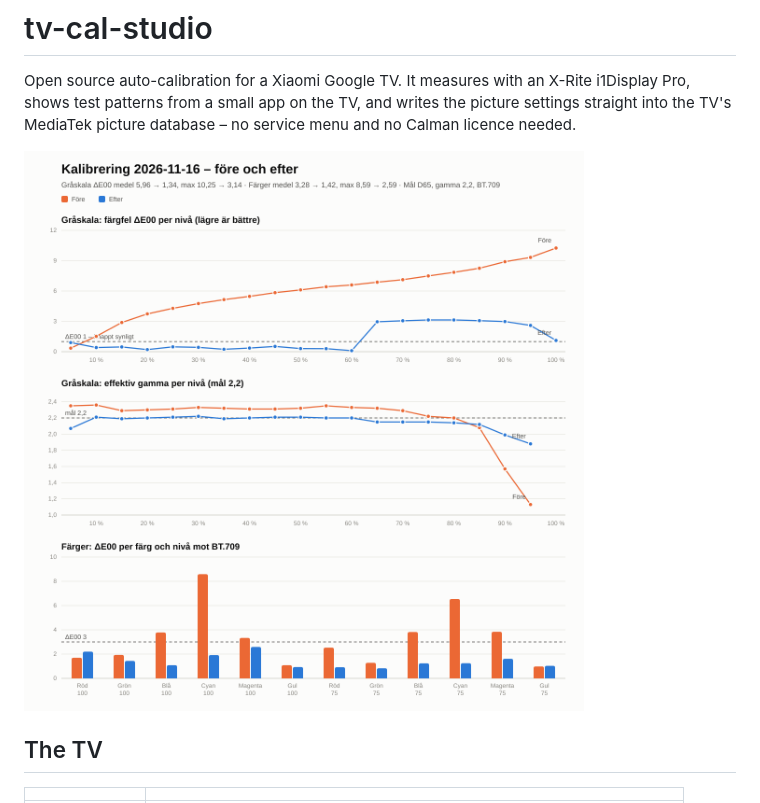
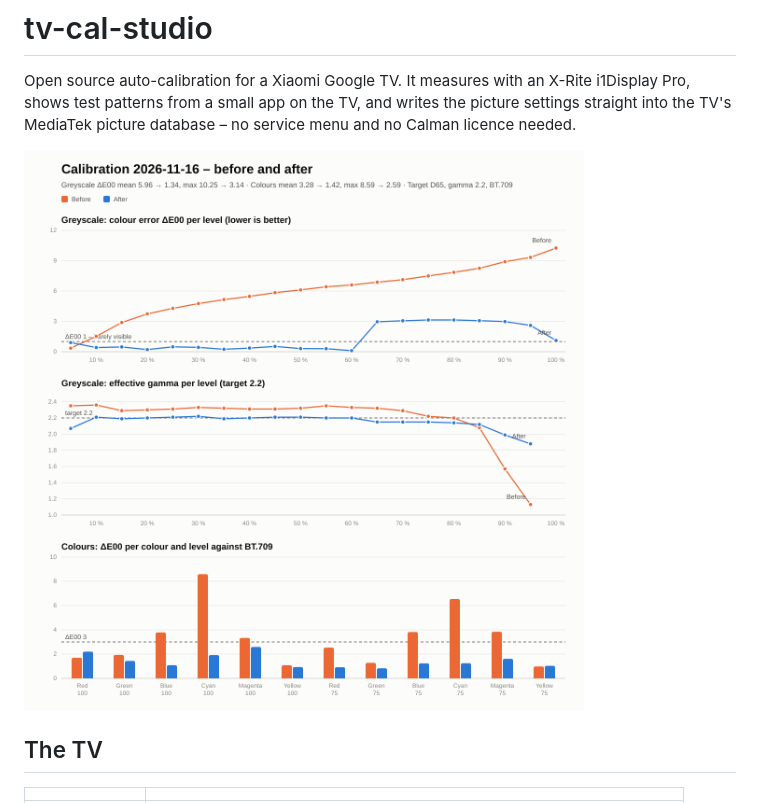
Before and after one commit to tacotobi/tv-cal-studio, a Markdown page: README.md, the part around the change. Drawn GitHub-style; pictures changed too: docs/img/calibration-2026-11-16.png (added).

Commit message:
README: graf på engelska
Co-Authored-By: Claude Opus 5.5 <noreply@anthropic.com>

```diff
--- a/README.md
+++ b/README.md
@@ -4,7 +4,7 @@ Open source auto-calibration for a Xiaomi Google TV. It measures with an X-Rite
 test patterns from a small app on the TV, and writes the picture settings straight into the TV's
 MediaTek picture database – no service menu and no Calman licence needed.
 
-![Greyscale and colours before and after the calibration on 2026-11-16](docs/img/kalibrering-2026-11-16.png)
+![Greyscale and colours before and after the calibration on 2026-11-16](docs/img/calibration-2026-11-16.png)
 
 ## The TV
 
```
